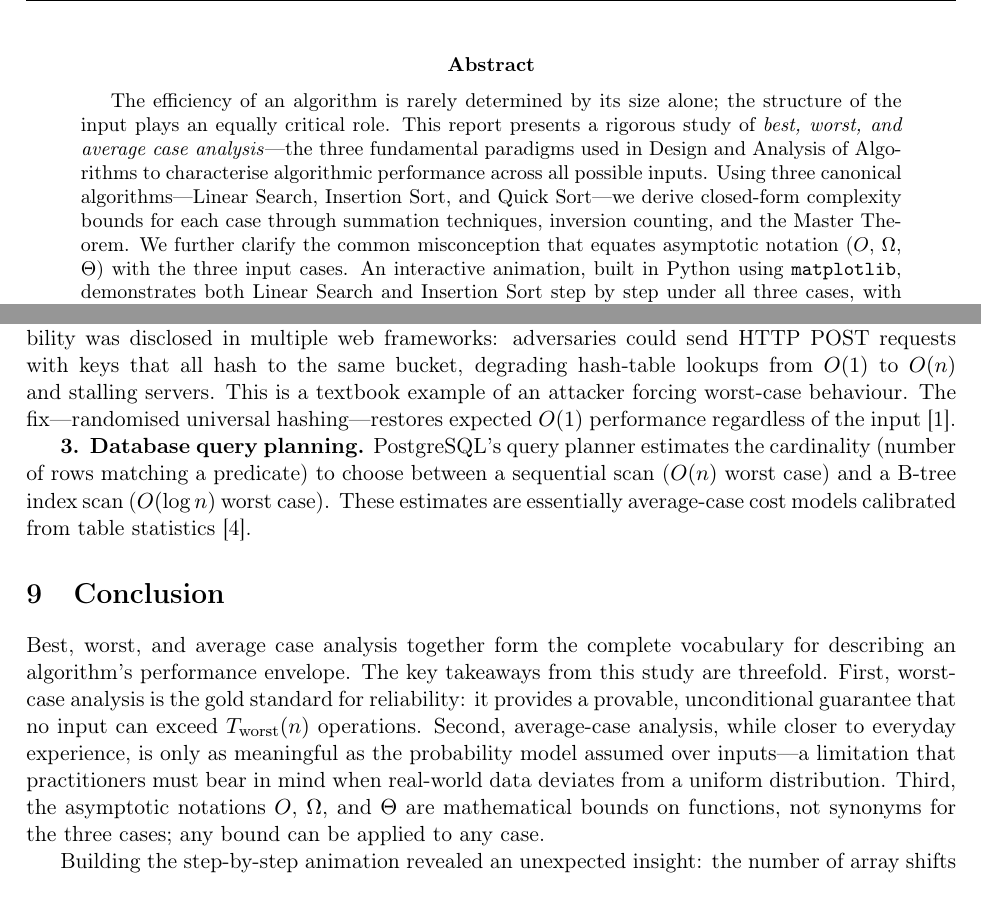
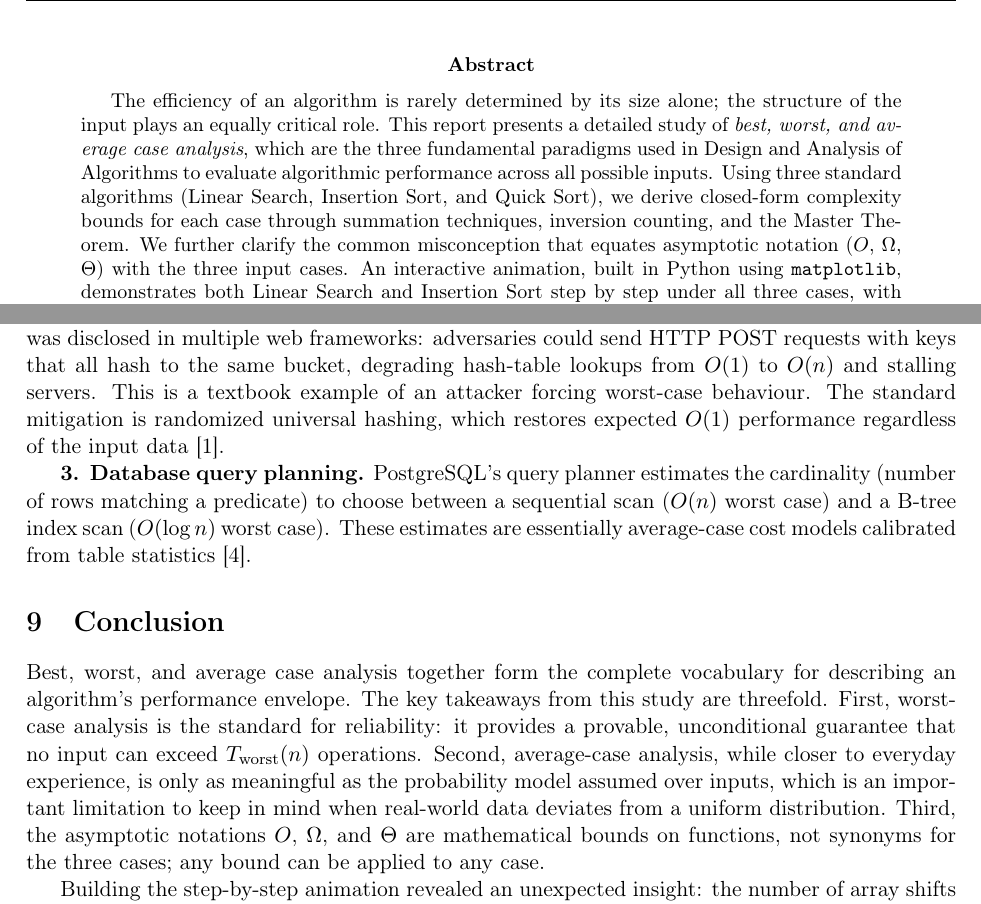
Before and after one commit to SPARSHsrihero1/daa-case-analysis, a LaTeX paper (report.tex): two parts of pages 2 and 9 of 10, joined at a grey line, cut so that both start at the same text. Compiled offline with pdfLaTeX.

Commit message:
Refine report phrasing: remove artificial em-dashes and humanize text

```diff
--- a/report.tex
+++ b/report.tex
@@ -99,10 +99,10 @@
 \begin{abstract}
 The efficiency of an algorithm is rarely determined by its size alone; the
 structure of the input plays an equally critical role. This report presents a
-rigorous study of \emph{best, worst, and average case analysis}---the three
-fundamental paradigms used in Design and Analysis of Algorithms to characterise
-algorithmic performance across all possible inputs. Using three canonical
-algorithms---Linear Search, Insertion Sort, and Quick Sort---we derive closed-form
+detailed study of \emph{best, worst, and average case analysis}, which are the three
+fundamental paradigms used in Design and Analysis of Algorithms to evaluate
+algorithmic performance across all possible inputs. Using three standard
+algorithms (Linear Search, Insertion Sort, and Quick Sort), we derive closed-form
 complexity bounds for each case through summation techniques, inversion counting,
 and the Master Theorem. We further clarify the common misconception that equates
 asymptotic notation ($O$, $\Omega$, $\Theta$) with the three input cases.
@@ -561,8 +560,8 @@ In 2011, a denial-of-service vulnerability was disclosed in multiple web
 frameworks: adversaries could send HTTP POST requests with keys that all hash to
 the same bucket, degrading hash-table lookups from $O(1)$ to $O(n)$ and stalling
 servers. This is a textbook example of an attacker forcing worst-case behaviour.
-The fix---randomised universal hashing---restores expected $O(1)$ performance
-regardless of the input~\cite{cormen2022}.
+The standard mitigation is randomized universal hashing, which restores expected $O(1)$
+performance regardless of the input data~\cite{cormen2022}.
 
 \textbf{3. Database query planning.}
 PostgreSQL's query planner estimates the cardinality (number of rows matching a
@@ -575,11 +574,11 @@ cost models calibrated from table statistics~\cite{sedgewick2011}.
 
 Best, worst, and average case analysis together form the complete vocabulary for
 describing an algorithm's performance envelope. The key takeaways from this study
-are threefold. First, worst-case analysis is the gold standard for reliability:
+are threefold. First, worst-case analysis is the standard for reliability:
 it provides a provable, unconditional guarantee that no input can exceed
 $T_{\text{worst}}(n)$ operations. Second, average-case analysis, while closer to
 everyday experience, is only as meaningful as the probability model assumed over
-inputs---a limitation that practitioners must bear in mind when real-world data
+inputs, which is an important limitation to keep in mind when real-world data
 deviates from a uniform distribution. Third, the asymptotic notations $O$,
 $\Omega$, and $\Theta$ are mathematical bounds on functions, not synonyms for the
 three cases; any bound can be applied to any case.
```
Also changed, not shown: report.tex (27 more changed lines).
